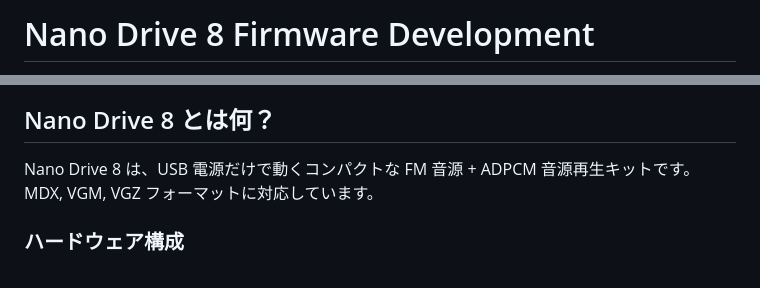
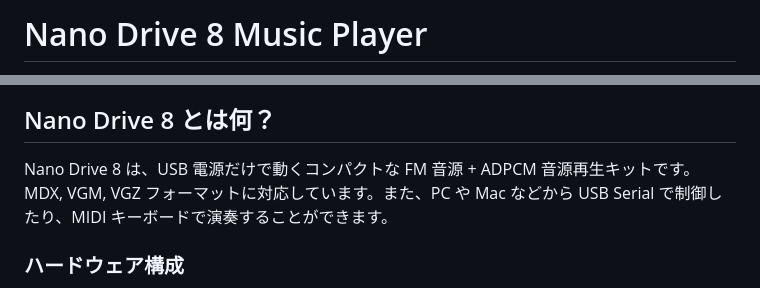
Before and after one commit to Fujix1/NanoDrive8, a Markdown page: README.md, 2 parts joined by grey strips. Rendered like a GitHub page.

```diff
--- a/README.md
+++ b/README.md
@@ -1,2 +1,2 @@
-# Nano Drive 8 Firmware Development
+# Nano Drive 8 Music Player
 
@@ -4,7 +5,7 @@ Firmware development project for Nano Drive 8.
 
 ## Nano Drive 8 とは何？
 
-Nano Drive 8 は、USB 電源だけで動くコンパクトな FM 音源 + ADPCM 音源再生キットです。MDX, VGM, VGZ フォーマットに対応しています。
+Nano Drive 8 は、USB 電源だけで動くコンパクトな FM 音源 + ADPCM 音源再生キットです。MDX, VGM, VGZ フォーマットに対応しています。また、PC や Mac などから USB Serial で制御したり、MIDI キーボードで演奏することができます。
 
 ### ハードウェア構成
 
```
Also changed, not shown: other parts of README.md (+2 -1 lines).
